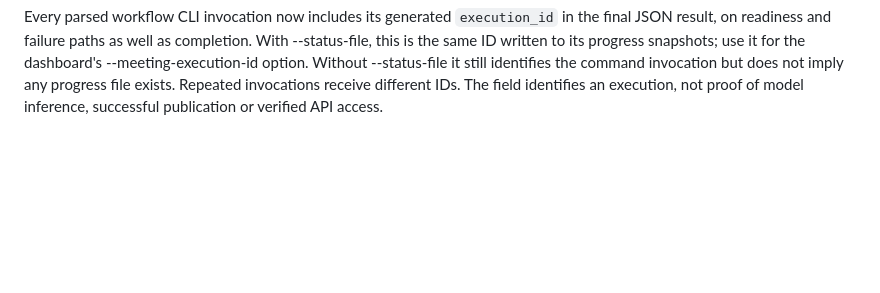
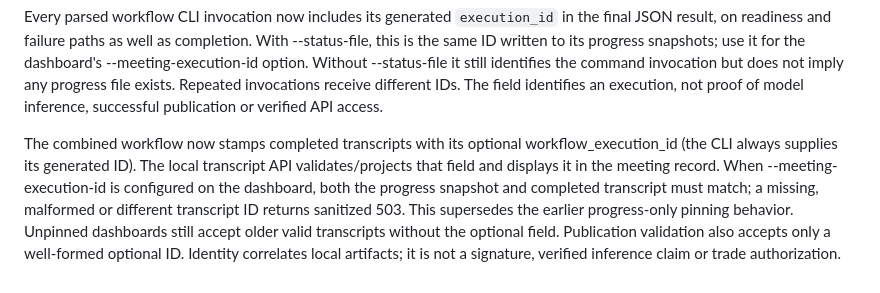
Before and after one commit to sojw29/space-bar-ai-trading, a Markdown page: docs/ai_meeting_runtime.md, the part around the change. GitHub-like rendering; blank space fills up the shorter version.

Commit message:
docs: correlate progress result and transcript identities

```diff
--- a/docs/ai_meeting_runtime.md
+++ b/docs/ai_meeting_runtime.md
@@ -463,3 +463,15 @@ for the dashboard's --meeting-execution-id option. Without --status-file it stil
 identifies the command invocation but does not imply any progress file exists.
 Repeated invocations receive different IDs. The field identifies an execution,
 not proof of model inference, successful publication or verified API access.
+
+
+The combined workflow now stamps completed transcripts with its optional
+workflow_execution_id (the CLI always supplies its generated ID). The local
+transcript API validates/projects that field and displays it in the meeting
+record. When --meeting-execution-id is configured on the dashboard, both the
+progress snapshot and completed transcript must match; a missing, malformed or
+different transcript ID returns sanitized 503. This supersedes the earlier
+progress-only pinning behavior. Unpinned dashboards still accept older valid
+transcripts without the optional field. Publication validation also accepts only
+a well-formed optional ID. Identity correlates local artifacts; it is not a
+signature, verified inference claim or trade authorization.
```
